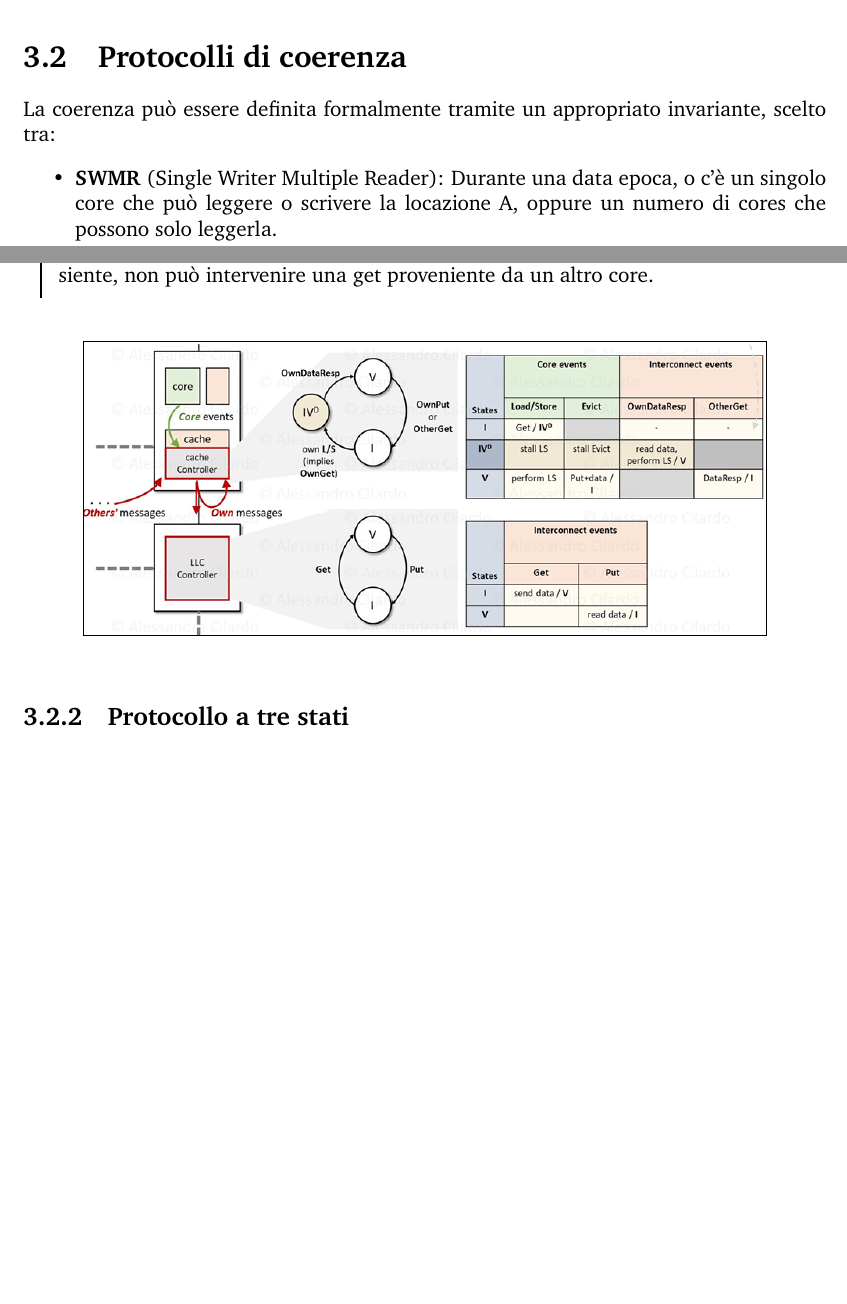
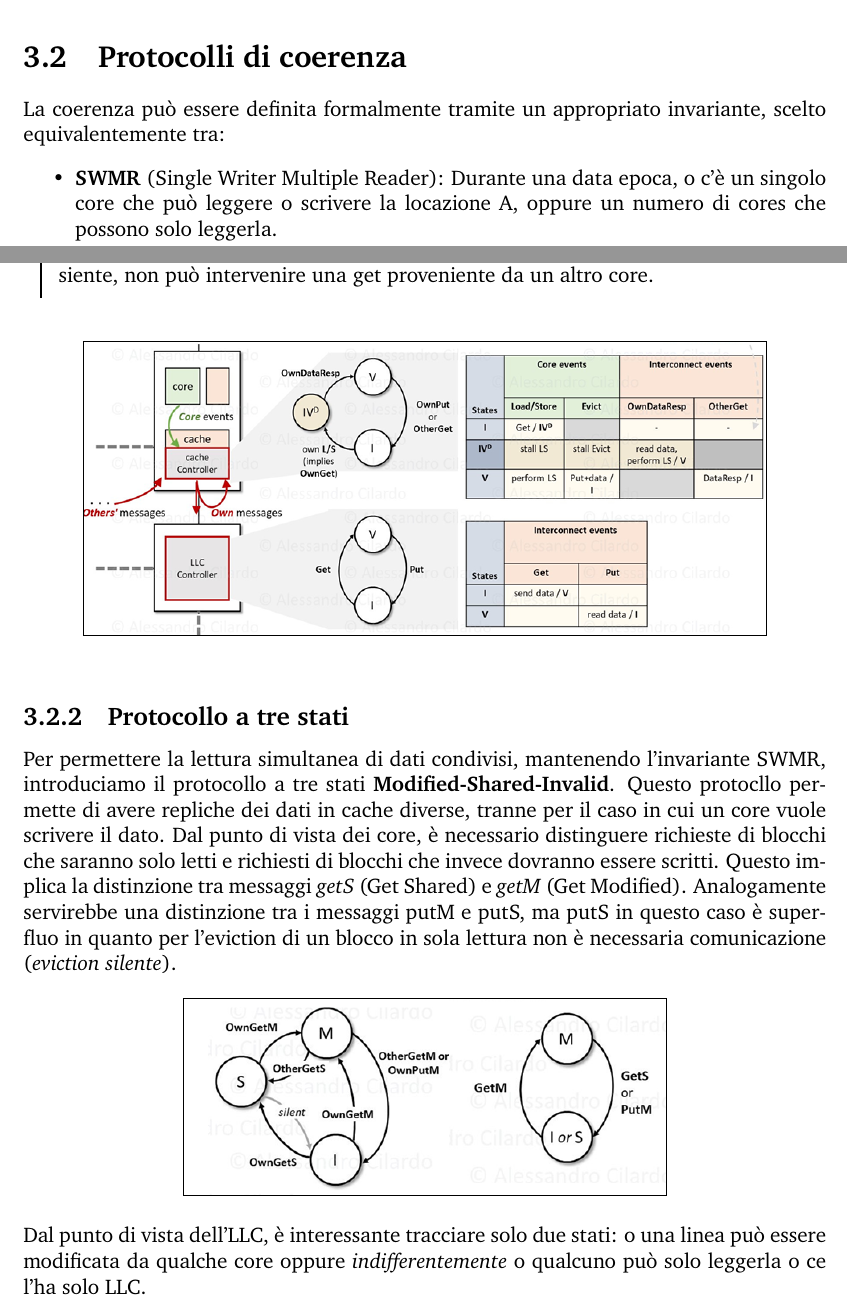
Before and after one commit to h-tajato/hpqc_notes, a LaTeX book (main.tex, which reads chapters/3_coerenza_consistenza/protocolli_coerenza.tex): two parts of pages 40 and 43 of 43 before the commit and two parts of pages 40 and 43 of 44 after it, joined at a grey line, cut so that both start at the same text, the shorter picture padded with empty space. Compiled offline with pdfLaTeX.

Commit message:
three state init

```diff
--- a/chapters/3_coerenza_consistenza/protocolli_coerenza.tex
+++ b/chapters/3_coerenza_consistenza/protocolli_coerenza.tex
@@ -1,5 +1,5 @@
 \section{Protocolli di coerenza}
-La coerenza può essere definita formalmente tramite un appropriato invariante, scelto tra:
+La coerenza può essere definita formalmente tramite un appropriato invariante, scelto equivalentemente tra:
 
 \begin{itemize}
     \item \textbf{SWMR} (Single Writer Multiple Reader): Durante una data epoca, o c'è un singolo core che può leggere o scrivere la locazione A, oppure un numero di cores che possono solo leggerla.
@@ -66,3 +67,13 @@ Di conseguenza, un interazione di richiesta/risposta deve necessariamente essere
 \end{figure}
 
 \subsection{Protocollo a tre stati}
+Per permettere la lettura simultanea di dati condivisi, mantenendo l'invariante SWMR, introduciamo il protocollo a tre stati \textbf{Modified-Shared-Invalid}. Questo protocllo permette di avere repliche dei dati in cache diverse, tranne per il caso in cui un core vuole scrivere il dato. Dal punto di vista dei core, è necessario distinguere richieste di blocchi che saranno solo letti e richiesti di blocchi che invece dovranno essere scritti. Questo implica la distinzione tra messaggi \textit{getS} (Get Shared) e \textit{getM} (Get Modified). Analogamente servirebbe una distinzione tra i messaggi putM e putS, ma putS in questo caso è superfluo in quanto per l'eviction di un blocco in sola lettura non è necessaria comunicazione (\textit{eviction silente}).
+
+\begin{figure}[ht]
+    \centering
+    \setlength{\fboxrule}{0.5pt} % spessore sottile
+    \setlength{\fboxsep}{0pt}    % senza spazio interno
+    \fbox{\includegraphics[width=0.6\textwidth]{fig/chapter_3/3_state_fsm.png}}
+\end{figure}
+
+\noindent Dal punto di vista dell'LLC, è interessante tracciare solo due stati: o una linea può essere modificata da qualche core oppure \textit{indifferentemente} o qualcuno può solo leggerla o ce l'ha solo LLC.
```
Also changed, not shown: fig/chapter_3/3_state_fsm.png (added), fig/chapter_3/3_state_table.png (added), chapters/3_coerenza_consistenza/protocolli_coerenza.tex (8 more changed lines).
